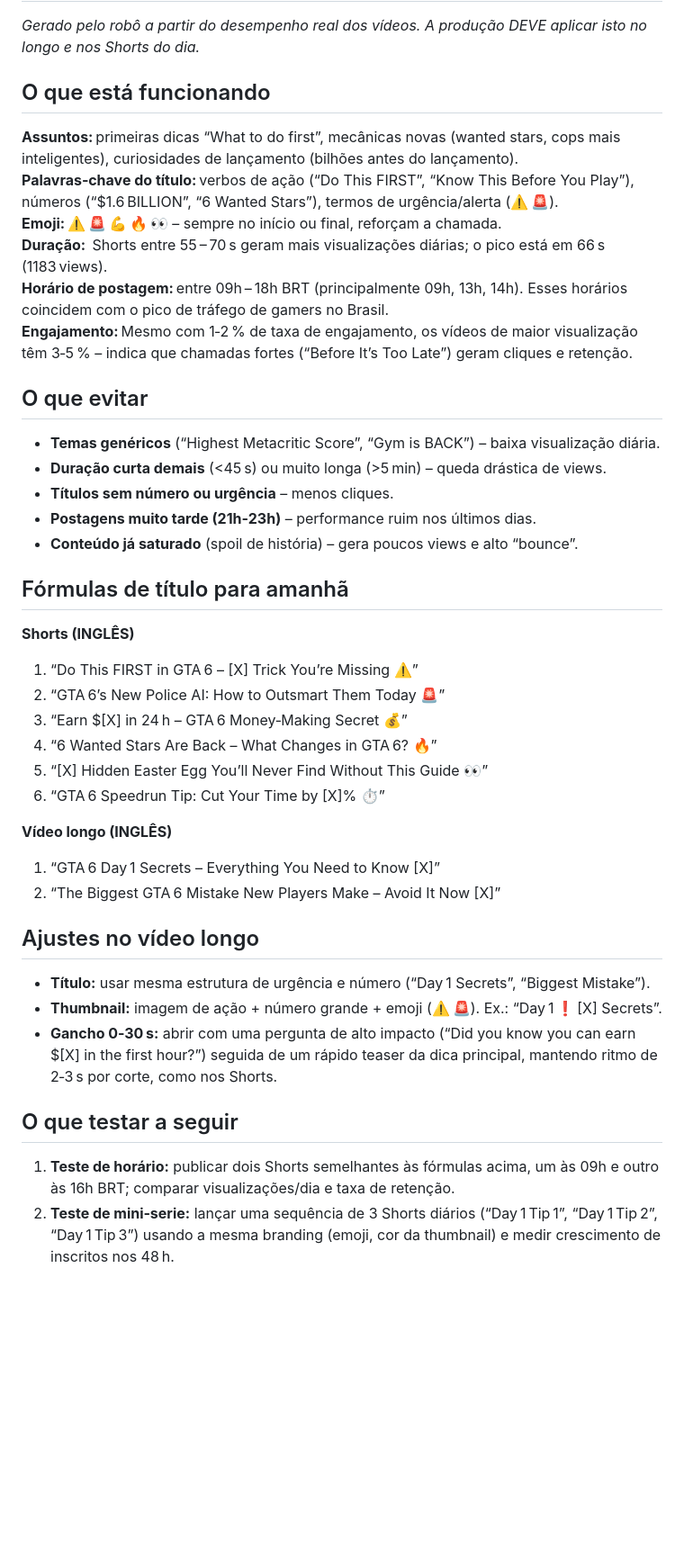
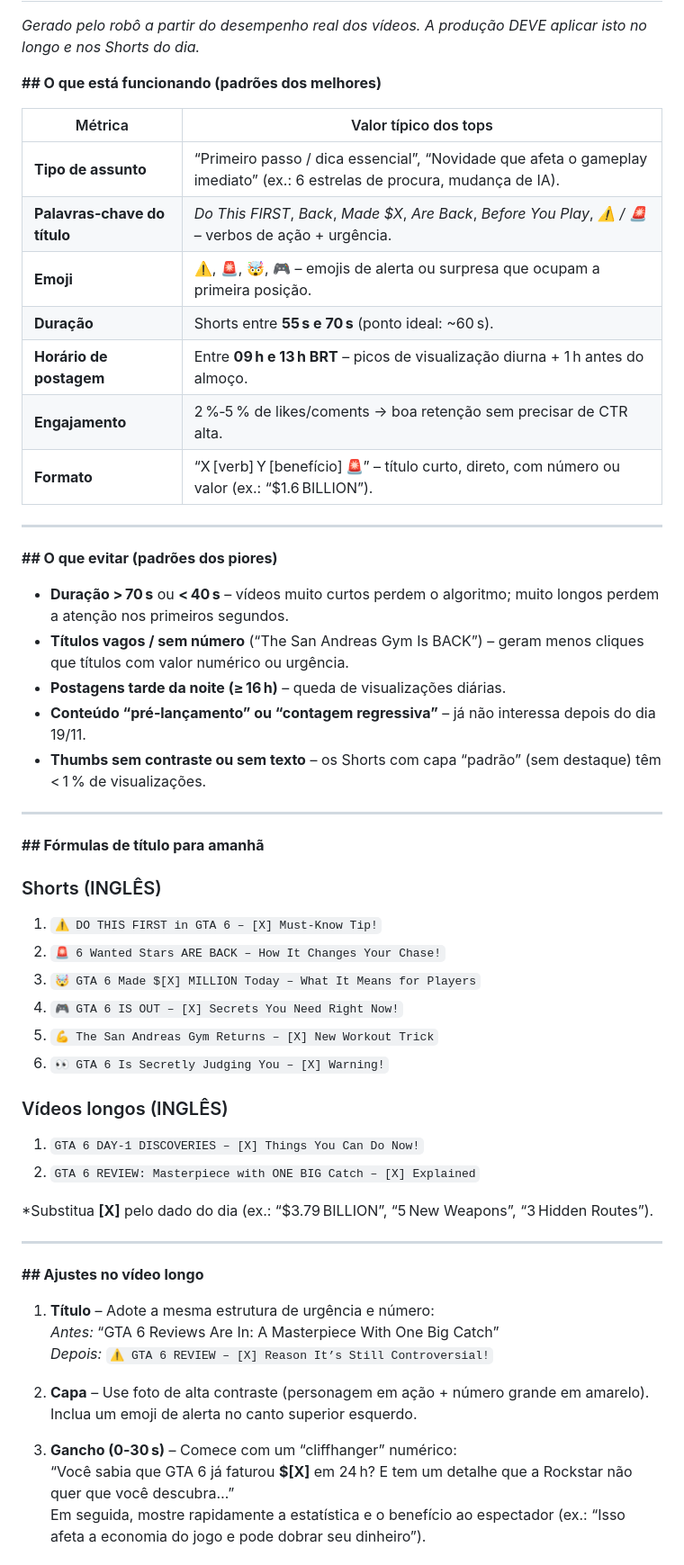
Before and after one commit to auraxmusicoficial/arklyon-clips, a Markdown page: estado/APRENDIZADOS.md, the part around one of its changes. Shown at 90% size. GitHub-like rendering; blank space fills up the shorter version.

Commit message:
robô do GitHub: ajustes 21/11 06h

```diff
--- a/estado/APRENDIZADOS.md
+++ b/estado/APRENDIZADOS.md
@@ -2,40 +2,57 @@
 
 _Gerado pelo robô a partir do desempenho real dos vídeos. A produção DEVE aplicar isto no longo e nos Shorts do dia._
 
-## O que está funcionando
-**Assuntos:** primeiras dicas “What to do first”, mecânicas novas (wanted stars, cops mais inteligentes), curiosidades de lançamento (bilhões antes do lançamento).
-**Palavras‑chave do título:** verbos de ação (“Do This FIRST”, “Know This Before You Play”), números (“$1.6 BILLION”, “6 Wanted Stars”), termos de urgência/alerta (⚠️ 🚨).
-**Emoji:** ⚠️ 🚨 💪 🔥 👀 – sempre no início ou final, reforçam a chamada.
-**Duração:**  Shorts entre 55 – 70 s geram mais visualizações diárias; o pico está em 66 s (1183 views).
-**Horário de postagem:** entre 09h – 18h BRT (principalmente 09h, 13h, 14h). Esses horários coincidem com o pico de tráfego de gamers no Brasil.
-**Engajamento:** Mesmo com 1‑2 % de taxa de engajamento, os vídeos de maior visualização têm 3‑5 % – indica que chamadas fortes (“Before It’s Too Late”) geram cliques e retenção.
+**## O que está funcionando (padrões dos melhores)**
 
-## O que evitar
-- **Temas genéricos** (“Highest Metacritic Score”, “Gym is BACK”) – baixa visualização diária.
-- **Duração curta demais** (<45 s) ou muito longa (>5 min) – queda drástica de views.
-- **Títulos sem número ou urgência** – menos cliques.
-- **Postagens muito tarde (21h‑23h)** – performance ruim nos últimos dias.
-- **Conteúdo já saturado** (spoil de história) – gera poucos views e alto “bounce”.
+| Métrica | Valor típico dos tops |
+|---|---|
+| **Tipo de assunto** | “Primeiro passo / dica essencial”, “Novidade que afeta o gameplay imediato” (ex.: 6 estrelas de procura, mudança de IA). |
+| **Palavras‑chave do título** | *Do This FIRST*, *Back*, *Made $X*, *Are Back*, *Before You Play*, *⚠️ / 🚨* – verbos de ação + urgência. |
+| **Emoji** | ⚠️, 🚨, 🤯, 🎮 – emojis de alerta ou surpresa que ocupam a primeira posição. |
+| **Duração** | Shorts entre **55 s e 70 s** (ponto ideal: ~60 s). |
+| **Horário de postagem** | Entre **09 h e 13 h BRT** – picos de visualização diurna + 1 h antes do almoço. |
+| **Engajamento** | 2 %‑5 % de likes/coments → boa retenção sem precisar de CTR alta. |
+| **Formato** | “X [verb] Y [benefício] 🚨” – título curto, direto, com número ou valor (ex.: “$1.6 BILLION”). |
 
-## Fórmulas de título para amanhã
+---
 
-**Shorts (INGLÊS)**
-1. “Do This FIRST in GTA 6 – [X] Trick You’re Missing ⚠️”
-2. “GTA 6’s New Police AI: How to Outsmart Them Today 🚨”
-3. “Earn $[X] in 24 h – GTA 6 Money‑Making Secret 💰”
-4. “6 Wanted Stars Are Back – What Changes in GTA 6? 🔥”
-5. “[X] Hidden Easter Egg You’ll Never Find Without This Guide 👀”
-6. “GTA 6 Speedrun Tip: Cut Your Time by [X]% ⏱️”
+**## O que evitar (padrões dos piores)**
 
-**Vídeo longo (INGLÊS)**
-1. “GTA 6 Day 1 Secrets – Everything You Need to Know [X]”
-2. “The Biggest GTA 6 Mistake New Players Make – Avoid It Now [X]”
+* **Duração > 70 s** ou **< 40 s** – vídeos muito curtos perdem o algoritmo; muito longos perdem a atenção nos primeiros segundos.
+* **Títulos vagos / sem número** (“The San Andreas Gym Is BACK”) – geram menos cliques que títulos com valor numérico ou urgência.
+* **Postagens tarde da noite (≥ 16 h)** – queda de visualizações diárias.
+* **Conteúdo “pré‑lançamento” ou “contagem regressiva”** – já não interessa depois do dia 19/11.
+* **Thumbs sem contraste ou sem texto** – os Shorts com capa “padrão” (sem destaque) têm < 1 % de visualizações.
 
-## Ajustes no vídeo longo
-- **Título:** usar mesma estrutura de urgência e número (“Day 1 Secrets”, “Biggest Mistake”).
-- **Thumbnail:** imagem de ação + número grande + emoji (⚠️ 🚨). Ex.: “Day 1 ❗ [X] Secrets”.
-- **Gancho 0‑30 s:** abrir com uma pergunta de alto impacto (“Did you know you can earn $[X] in the first hour?”) seguida de um rápido teaser da dica principal, mantendo ritmo de 2‑3 s por corte, como nos Shorts.
+---
 
-## O que testar a seguir
-1. **Teste de horário:** publicar dois Shorts semelhantes às fórmulas acima, um às 09h e outro às 16h BRT; comparar visualizações/dia e taxa de retenção.
-2. **Teste de mini‑serie:** lançar uma sequência de 3 Shorts diários (“Day 1 Tip 1”, “Day 1 Tip 2”, “Day 1 Tip 3”) usando a mesma branding (emoji, cor da thumbnail) e medir crescimento de inscritos nos 48 h.
+**## Fórmulas de título para amanhã**
+
+### Shorts (INGLÊS)
+1. `⚠️ DO THIS FIRST in GTA 6 – [X] Must‑Know Tip!`
+2. `🚨 6 Wanted Stars ARE BACK – How It Changes Your Chase!`
+3. `🤯 GTA 6 Made $[X] MILLION Today – What It Means for Players`
+4. `🎮 GTA 6 IS OUT – [X] Secrets You Need Right Now!`
+5. `💪 The San Andreas Gym Returns – [X] New Workout Trick`
+6. `👀 GTA 6 Is Secretly Judging You – [X] Warning!`
+
+### Vídeos longos (INGLÊS)
+1. `GTA 6 DAY‑1 DISCOVERIES – [X] Things You Can Do Now!`
+2. `GTA 6 REVIEW: Masterpiece with ONE BIG Catch – [X] Explained`
+
+*Substitua **[X]** pelo dado do dia (ex.: “$3.79 BILLION”, “5 New Weapons”, “3 Hidden Routes”).
+
+---
+
+**## Ajustes no vídeo longo**
+
+1. **Título** – Adote a mesma estrutura de urgência e número:
+   *Antes:* “GTA 6 Reviews Are In: A Masterpiece With One Big Catch”
+   *Depois:* `⚠️ GTA 6 REVIEW – [X] Reason It’s Still Controversial!`
+
+2. **Capa** – Use foto de alta contraste (personagem em ação + número grande em amarelo). Inclua um emoji de alerta no canto superior esquerdo.
+
+3. **Gancho (0‑30 s)** – Comece com um “cliffhanger” numérico:
+   “Você sabia que GTA 6 já faturou **$[X]** em 24 h? E tem um detalhe que a Rockstar não quer que você descubra…”
+   Em seguida, mostre rapidamente a estatística e o benefício ao espectador (ex.: “Isso afeta a economia do jogo e pode dobrar seu dinheiro”).
+
```
Also changed, not shown: other parts of estado/APRENDIZADOS.md (+9 -1 lines), divulgar/README.md (+31 -0 lines), estado/RELATORIO.md (+30 -27 lines), divulgar/img/bKvMl3uqXt0.jpg (added), 2 other files.
